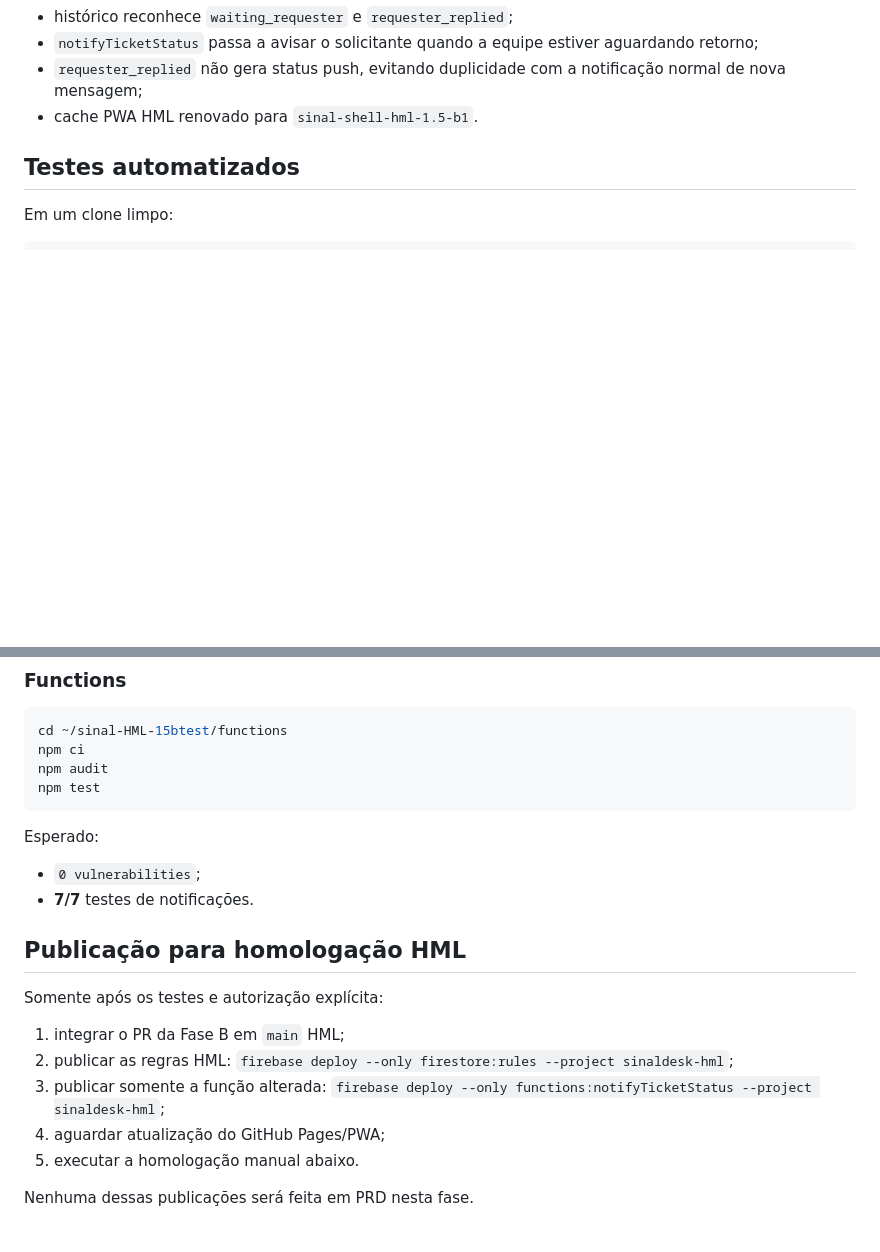
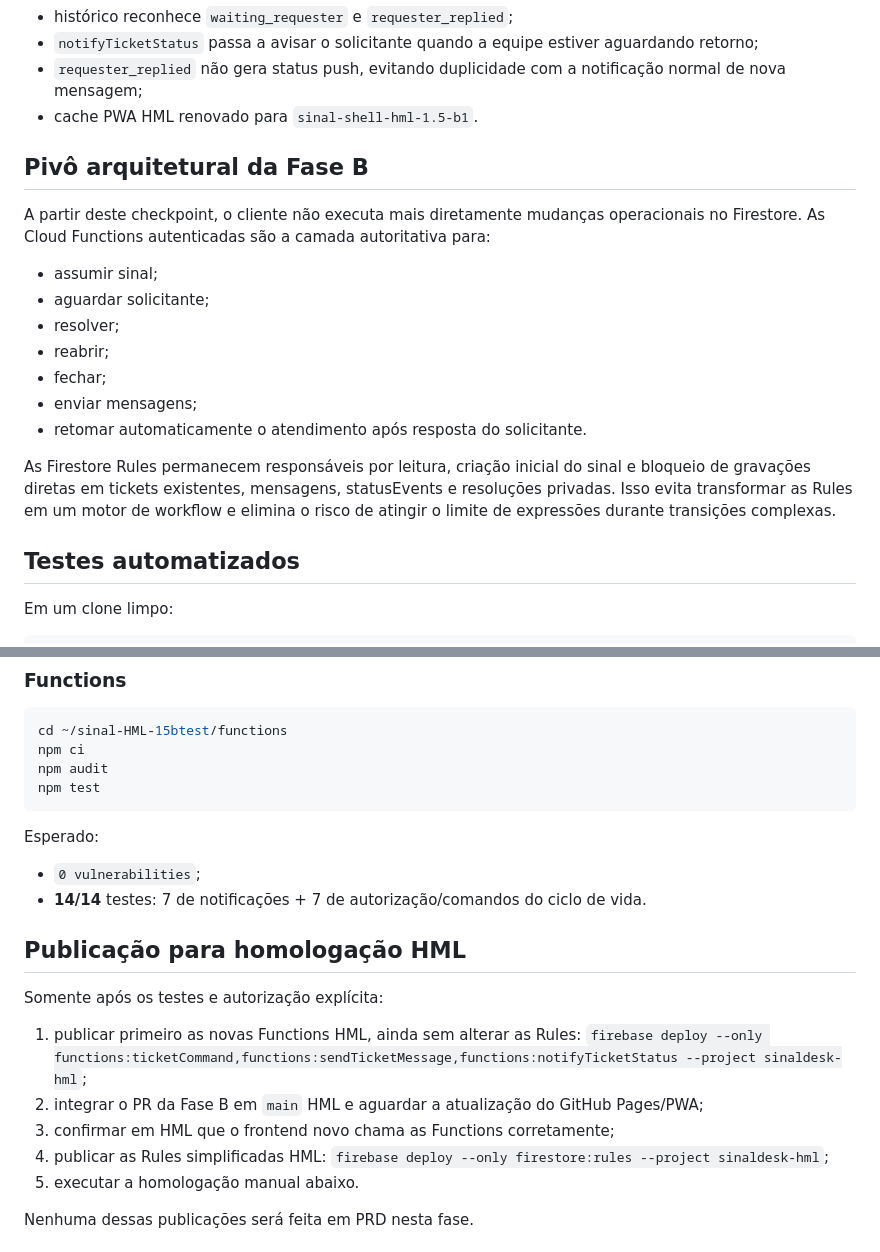
Before and after one commit to Walterudisson/sinal-HML, a Markdown page: docs/sprints/HOMOLOGACAO-SPRINT-1.5-B.md, 2 parts joined by grey strips. GitHub-like rendering; blank space fills up the shorter version.

Commit message:
docs(1.5): registrar pivô para backend autoritativo

```diff
--- a/docs/sprints/HOMOLOGACAO-SPRINT-1.5-B.md
+++ b/docs/sprints/HOMOLOGACAO-SPRINT-1.5-B.md
@@ -22,6 +22,21 @@
 - `notifyTicketStatus` passa a avisar o solicitante quando a equipe estiver aguardando retorno;
 - `requester_replied` não gera status push, evitando duplicidade com a notificação normal de nova mensagem;
 - cache PWA HML renovado para `sinal-shell-hml-1.5-b1`.
+
+
+## Pivô arquitetural da Fase B
+
+A partir deste checkpoint, o cliente não executa mais diretamente mudanças operacionais no Firestore. As Cloud Functions autenticadas são a camada autoritativa para:
+
+- assumir sinal;
+- aguardar solicitante;
+- resolver;
+- reabrir;
+- fechar;
+- enviar mensagens;
+- retomar automaticamente o atendimento após resposta do solicitante.
+
+As Firestore Rules permanecem responsáveis por leitura, criação inicial do sinal e bloqueio de gravações diretas em tickets existentes, mensagens, statusEvents e resoluções privadas. Isso evita transformar as Rules em um motor de workflow e elimina o risco de atingir o limite de expressões durante transições complexas.
 
 ## Testes automatizados
 
@@ -65,18 +80,18 @@ npm test
 
 Esperado:
 - `0 vulnerabilities`;
-- **7/7** testes de notificações.
+- **14/14** testes: 7 de notificações + 7 de autorização/comandos do ciclo de vida.
 
 ## Publicação para homologação HML
 
 Somente após os testes e autorização explícita:
 
-1. integrar o PR da Fase B em `main` HML;
-2. publicar as regras HML:
+1. publicar primeiro as novas Functions HML, ainda sem alterar as Rules:
+   `firebase deploy --only functions:ticketCommand,functions:sendTicketMessage,functions:notifyTicketStatus --project sinaldesk-hml`;
+2. integrar o PR da Fase B em `main` HML e aguardar a atualização do GitHub Pages/PWA;
+3. confirmar em HML que o frontend novo chama as Functions corretamente;
+4. publicar as Rules simplificadas HML:
    `firebase deploy --only firestore:rules --project sinaldesk-hml`;
-3. publicar somente a função alterada:
-   `firebase deploy --only functions:notifyTicketStatus --project sinaldesk-hml`;
-4. aguardar atualização do GitHub Pages/PWA;
 5. executar a homologação manual abaixo.
 
 Nenhuma dessas publicações será feita em PRD nesta fase.
```
